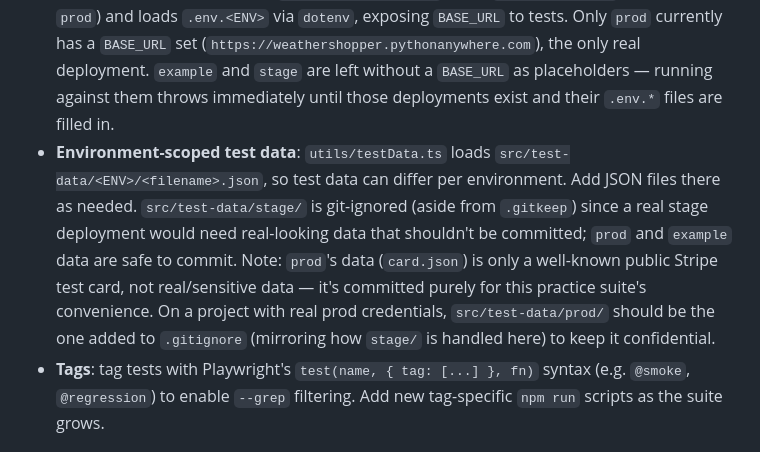
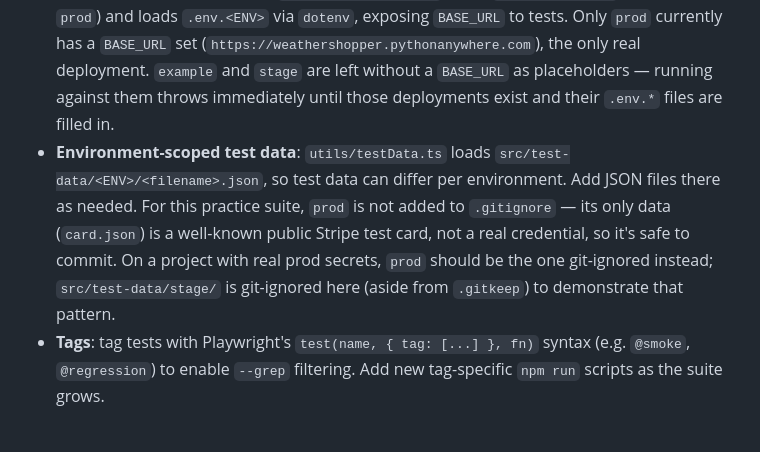
Before and after one commit to shujaatalichand/weathershopper, a Markdown page: README.md, the part around the change. Drawn GitHub-style.

```diff
--- a/README.md
+++ b/README.md
@@ -43,7 +43,7 @@ A Playwright + TypeScript end-to-end test suite for [Weather Shopper](https://we
 - **Page Object Model**: UI locators and actions should live in `src/pages/*`. Specs should interact with these classes rather than raw selectors.
 - **Fixtures over `beforeEach`**: `src/fixtures/pagesFixture.ts` extends Playwright's `test` and exposes one fixture per page object (`homePage`, `productsPage`, `cartPage`, `confirmationPage`), all bound to the same `page`, each handling its own navigation/setup. Specs import `test` from this file and destructure whichever page objects they need — no manual instantiation or chaining between page objects.
 - **Environment-driven config**: `playwright.config.ts` reads `process.env.ENV` (defaulting to `prod`) and loads `.env.<ENV>` via `dotenv`, exposing `BASE_URL` to tests. Only `prod` currently has a `BASE_URL` set (`https://weathershopper.pythonanywhere.com`), the only real deployment. `example` and `stage` are left without a `BASE_URL` as placeholders — running against them throws immediately until those deployments exist and their `.env.*` files are filled in.
-- **Environment-scoped test data**: `utils/testData.ts` loads `src/test-data/<ENV>/<filename>.json`, so test data can differ per environment. Add JSON files there as needed. `src/test-data/stage/` is git-ignored (aside from `.gitkeep`) since a real stage deployment would need real-looking data that shouldn't be committed; `prod` and `example` data are safe to commit. Note: `prod`'s data (`card.json`) is only a well-known public Stripe test card, not real/sensitive data — it's committed purely for this practice suite's convenience. On a project with real prod credentials, `src/test-data/prod/` should be the one added to `.gitignore` (mirroring how `stage/` is handled here) to keep it confidential.
+- **Environment-scoped test data**: `utils/testData.ts` loads `src/test-data/<ENV>/<filename>.json`, so test data can differ per environment. Add JSON files there as needed. For this practice suite, `prod` is not added to `.gitignore` — its only data (`card.json`) is a well-known public Stripe test card, not a real credential, so it's safe to commit. On a project with real prod secrets, `prod` should be the one git-ignored instead; `src/test-data/stage/` is git-ignored here (aside from `.gitkeep`) to demonstrate that pattern.
 - **Tags**: tag tests with Playwright's `test(name, { tag: [...] }, fn)` syntax (e.g. `@smoke`, `@regression`) to enable `--grep` filtering. Add new tag-specific `npm run` scripts as the suite grows.
 
 ## Prerequisites
```
